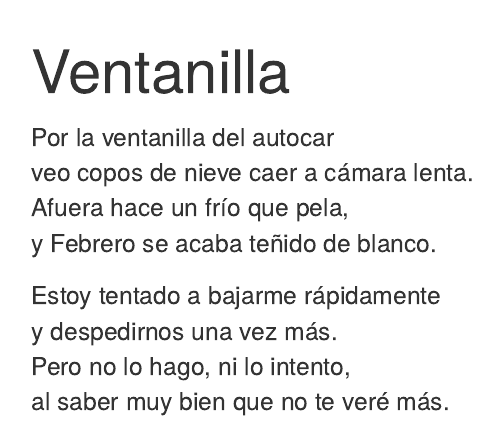
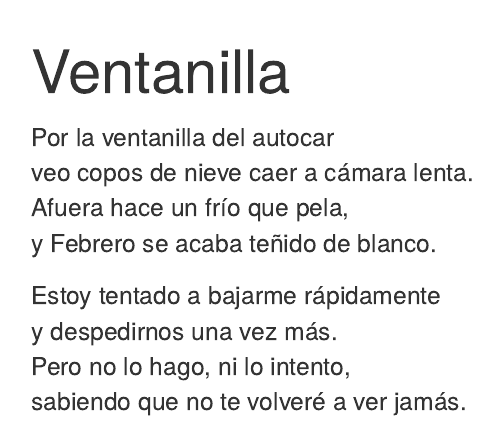
Before and after one commit to gastonstat/poemario, an R Markdown document (ventanilla.Rmd): the page in a window 1100 px wide, from its top. Rendered offline with R 4.5, knitr and Pandoc, with nearby package versions; drawn as R Markdown's standard HTML page in place of the format the file asks for.

Commit message:
ventanilla: update last sentence

```diff
--- a/ventanilla.Rmd
+++ b/ventanilla.Rmd
@@ -9,4 +9,4 @@ y Febrero se acaba teñido de blanco.
 Estoy tentado a bajarme rápidamente<br>
 y despedirnos una vez más.<br>
 Pero no lo hago, ni lo intento,<br>
-al saber muy bien que no te veré más.
+sabiendo que no te volveré a ver jamás.
```
